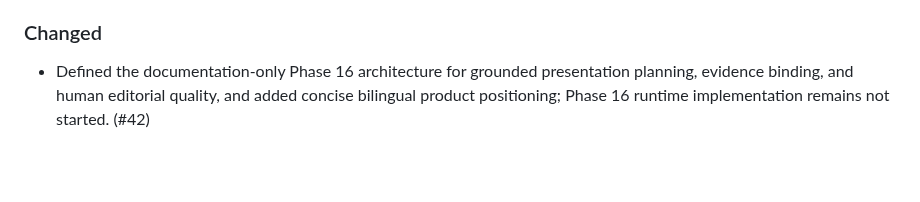
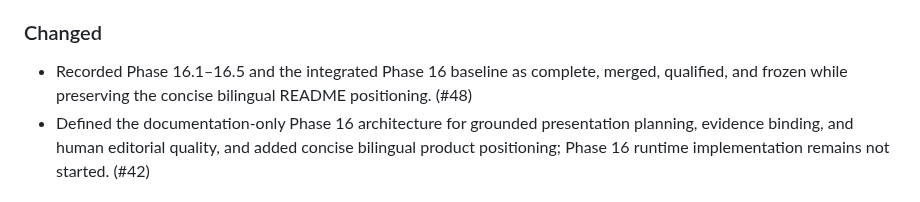
Before and after one commit to sujunmin/agy-ppt, a Markdown page: CHANGELOG.md, the part around the change. Drawn GitHub-style; blank space fills up the shorter version.

Commit message:
docs: record frozen Phase 16 baseline

```diff
--- a/CHANGELOG.md
+++ b/CHANGELOG.md
@@ -22,6 +22,9 @@ All notable changes to `agy-ppt` will be documented in this file.
 
 ### Changed
 
+- Recorded Phase 16.1–16.5 and the integrated Phase 16 baseline as complete,
+  merged, qualified, and frozen while preserving the concise bilingual README
+  positioning. (#48)
 - Defined the documentation-only Phase 16 architecture for grounded presentation
   planning, evidence binding, and human editorial quality, and added concise
   bilingual product positioning; Phase 16 runtime implementation remains not
```
